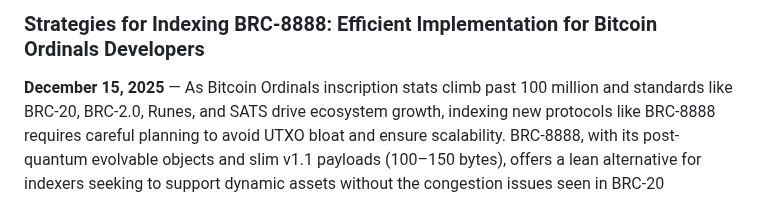
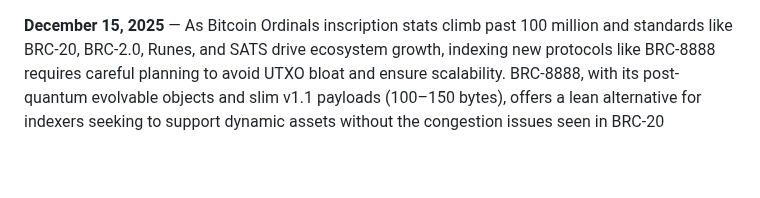
Before and after one commit to NisetaSigosi/brc-8888, a Markdown page: blog/posts/007-indexing-strategies.md, the part around the change. Rendered like a GitHub page; blank space fills up the shorter version.

```diff
--- a/blog/posts/007-indexing-strategies.md
+++ b/blog/posts/007-indexing-strategies.md
@@ -1,5 +1,3 @@
-### Strategies for Indexing BRC-8888: Efficient Implementation for Bitcoin Ordinals Developers
-
 **December 15, 2025** — As Bitcoin Ordinals inscription stats climb past 100 million and standards like BRC-20, BRC-2.0, Runes, and SATS drive ecosystem growth, indexing new protocols like BRC-8888 requires careful planning to avoid UTXO bloat and ensure scalability. BRC-8888, with its post-quantum evolvable objects and slim v1.1 payloads (100–150 bytes), offers a lean alternative for indexers seeking to support dynamic assets without the congestion issues seen in BRC-20 deployments. This guide outlines practical strategies for implementing BRC-8888 indexing, drawing from real-world Ordinals stats and lessons from Runes integration.
 
 In recent news, BRC-8888's v1.1 Slim release has optimized payloads by 40–60%, making it one of the most indexer-friendly protocols in the Bitcoin Ordinals space. This update addresses the UTXO explosion from BRC-20 (85M UTXOs since 2022) and Runes' etching efficiency, positioning BRC-8888 as a scalable choice for inscription stats tracking.
```
